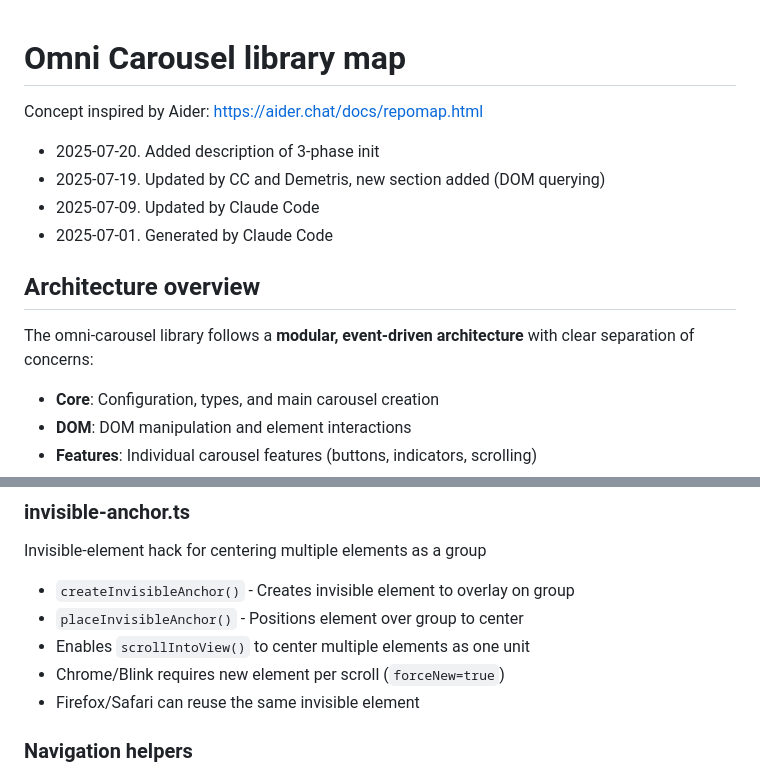
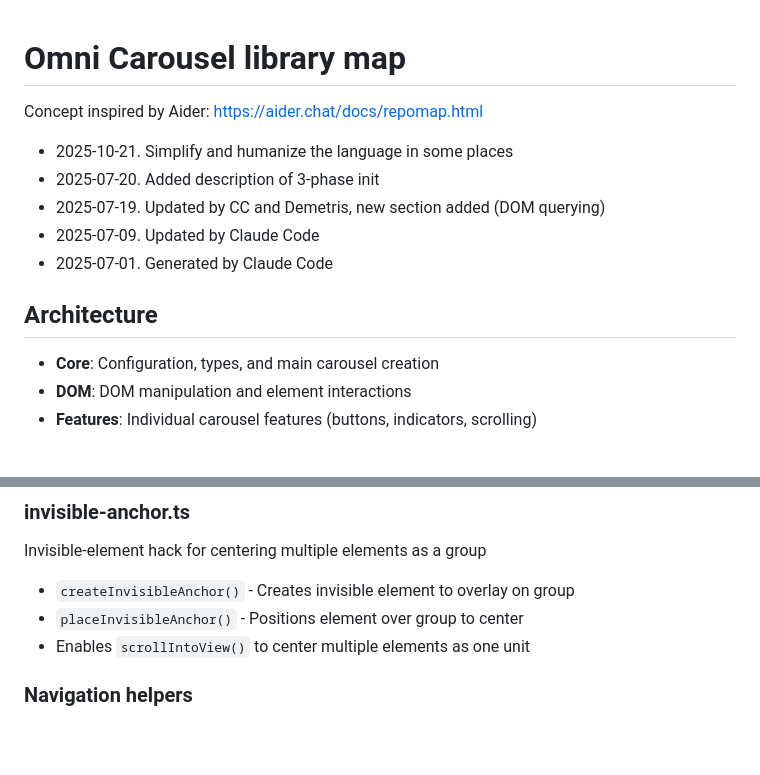
Before and after one commit to demetris/omni-carousel, a Markdown page: lib-map.md, 2 parts joined by grey strips. Drawn GitHub-style; blank space fills up the shorter version.

```diff
--- a/lib-map.md
+++ b/lib-map.md
@@ -4,16 +4,15 @@ Omni Carousel library map
 
 Concept inspired by Aider: <https://aider.chat/docs/repomap.html>
 
+-   2025-10-21. Simplify and humanize the language in some places
 -   2025-07-20. Added description of 3-phase init
 -   2025-07-19. Updated by CC and Demetris, new section added (DOM querying)
 -   2025-07-09. Updated by Claude Code
 -   2025-07-01. Generated by Claude Code
 
 
-Architecture overview
+Architecture
 ----------------------------------------
-
-The omni-carousel library follows a **modular, event-driven architecture** with clear separation of concerns:
 
 -   **Core**: Configuration, types, and main carousel creation
 -   **DOM**: DOM manipulation and element interactions
@@ -129,8 +128,6 @@ Invisible-element hack for centering multiple elements as a group
 -   `createInvisibleAnchor()` - Creates invisible element to overlay on group
 -   `placeInvisibleAnchor()` - Positions element over group to center
 -   Enables `scrollIntoView()` to center multiple elements as one unit
--   Chrome/Blink requires new element per scroll (`forceNew=true`)
--   Firefox/Safari can reuse the same invisible element
 
 ### Navigation helpers
 
```
Also changed, not shown: other parts of lib-map.md (+16 -21 lines).
